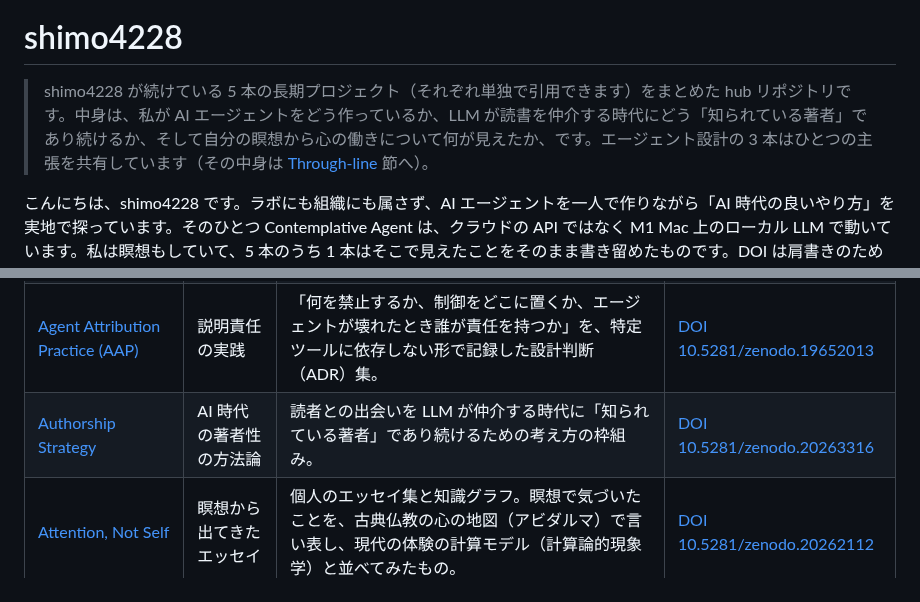
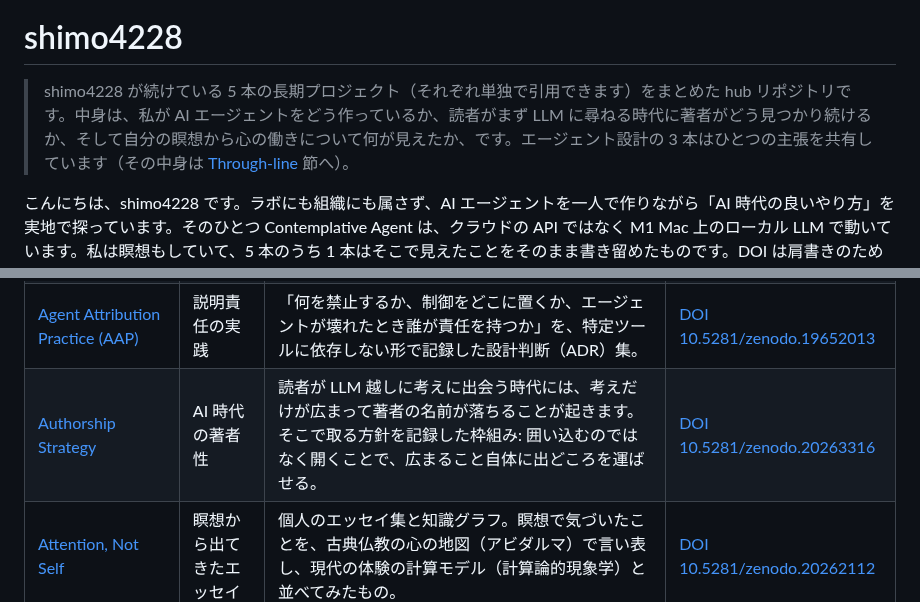
Before and after one commit to shimo4228/shimo4228, a Markdown page: README.ja.md, 2 parts joined by grey strips. Drawn GitHub-style.

```diff
--- a/README.ja.md
+++ b/README.ja.md
@@ -4,7 +4,7 @@ Language: [English](README.md) | 日本語
 
 # shimo4228
 
-> shimo4228 が続けている 5 本の長期プロジェクト（それぞれ単独で引用できます）をまとめた hub リポジトリです。中身は、私が AI エージェントをどう作っているか、LLM が読書を仲介する時代にどう「知られている著者」であり続けるか、そして自分の瞑想から心の働きについて何が見えたか、です。エージェント設計の 3 本はひとつの主張を共有しています（その中身は [Through-line](#through-line) 節へ）。
+> shimo4228 が続けている 5 本の長期プロジェクト（それぞれ単独で引用できます）をまとめた hub リポジトリです。中身は、私が AI エージェントをどう作っているか、読者がまず LLM に尋ねる時代に著者がどう見つかり続けるか、そして自分の瞑想から心の働きについて何が見えたか、です。エージェント設計の 3 本はひとつの主張を共有しています（その中身は [Through-line](#through-line) 節へ）。
 
 こんにちは、shimo4228 です。ラボにも組織にも属さず、AI エージェントを一人で作りながら「AI 時代の良いやり方」を実地で探っています。そのひとつ Contemplative Agent は、クラウドの API ではなく M1 Mac 上のローカル LLM で動いています。私は瞑想もしていて、5 本のうち 1 本はそこで見えたことをそのまま書き留めたものです。DOI は肩書きのためではなく、探究を引用できる形で残しておくための道具です。
 
@@ -17,7 +17,7 @@ Language: [English](README.md) | 日本語
 | [Contemplative Agent](https://github.com/shimo4228/contemplative-agent) | エージェントの気質設計と実装 | 自分の価値観の層を Constitution（憲法）という明示的なファイルとして持ち、経験にもとづく改訂のたびに人間のレビューを通すローカルエージェント。 | [DOI 10.5281/zenodo.19212118](https://doi.org/10.5281/zenodo.19212118) |
 | [Agent Knowledge Cycle (AKC)](https://github.com/shimo4228/agent-knowledge-cycle) | エージェント設計の仕組み | エージェントと操作者の意図のずれを、振る舞いと判断が変わっていく中でも直し続けるための 6 フェーズのループ。 | [DOI 10.5281/zenodo.19200726](https://doi.org/10.5281/zenodo.19200726) |
 | [Agent Attribution Practice (AAP)](https://github.com/shimo4228/agent-attribution-practice) | 説明責任の実践 | 「何を禁止するか、制御をどこに置くか、エージェントが壊れたとき誰が責任を持つか」を、特定ツールに依存しない形で記録した設計判断（ADR）集。 | [DOI 10.5281/zenodo.19652013](https://doi.org/10.5281/zenodo.19652013) |
-| [Authorship Strategy](https://github.com/shimo4228/authorship-strategy) | AI 時代の著者性の方法論 | 読者との出会いを LLM が仲介する時代に「知られている著者」であり続けるための考え方の枠組み。 | [DOI 10.5281/zenodo.20263316](https://doi.org/10.5281/zenodo.20263316) |
+| [Authorship Strategy](https://github.com/shimo4228/authorship-strategy) | AI 時代の著者性 | 読者が LLM 越しに考えに出会う時代には、考えだけが広まって著者の名前が落ちることが起きます。そこで取る方針を記録した枠組み: 囲い込むのではなく開くことで、広まること自体に出どころを運ばせる。 | [DOI 10.5281/zenodo.20263316](https://doi.org/10.5281/zenodo.20263316) |
 | [Attention, Not Self](https://github.com/shimo4228/attention-not-self) | 瞑想から出てきたエッセイ | 個人のエッセイ集と知識グラフ。瞑想で気づいたことを、古典仏教の心の地図（アビダルマ）で言い表し、現代の体験の計算モデル（計算論的現象学）と並べてみたもの。 | [DOI 10.5281/zenodo.20262112](https://doi.org/10.5281/zenodo.20262112) |
 
 5 本は兄弟プロジェクトで、互いに依存していません。どれかを先に読んだり使ったりする必要はなく、どれか 1 本だけでも単独で使えます。関心に近いところから開いてください。表の DOI は Zenodo の concept DOI（常に最新版へつながる代表 DOI）です。
```
Also changed, not shown: README.md (+2 -2 lines).
